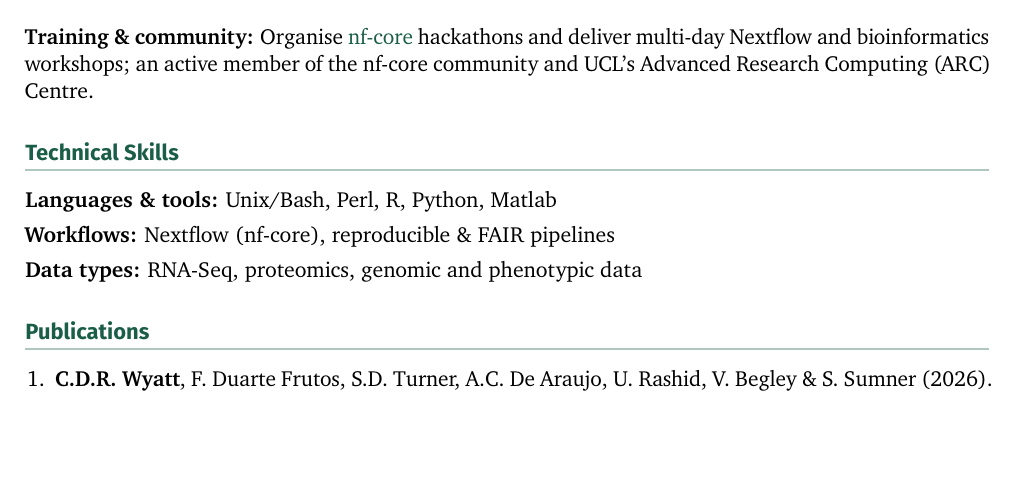
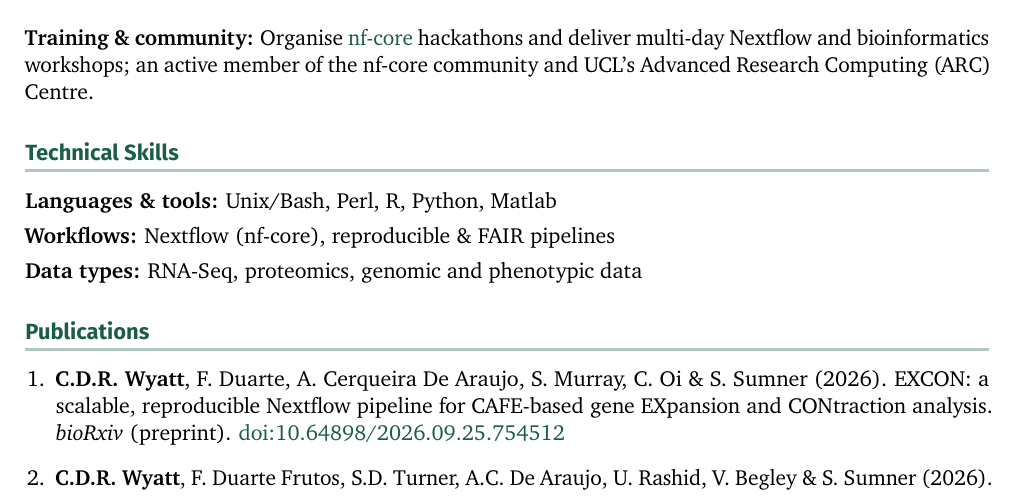
Before and after one commit to chriswyatt1/cv, a LaTeX CV (cv.tex, which reads publications.tex): part of page 2 of 4, cut so that both start at the same text, the shorter picture padded with empty space. Compiled offline with pdfLaTeX.

Commit message:
chore: refresh publications from ORCID [skip ci]

```diff
--- a/publications.tex
+++ b/publications.tex
@@ -1,6 +1,7 @@
 % Auto-generated by scripts/fetch_publications.py from ORCID 0000-0001-8033-2213.
 % Do not edit by hand; re-run the script to refresh.
 \begin{enumerate}[leftmargin=1.4em,labelsep=0.5em,itemsep=5pt,topsep=4pt,label=\arabic*.]
+  \item \textbf{C.D.R. Wyatt}, F. Duarte, A. Cerqueira De Araujo, S. Murray, C. Oi \& S. Sumner (2026). EXCON: a scalable, reproducible Nextflow pipeline for CAFE-based gene EXpansion and CONtraction analysis. \textit{bioRxiv} (preprint). \href{https://doi.org/10.64898/2026.09.25.754512}{doi:10.64898/2026.09.25.754512}
   \item \textbf{C.D.R. Wyatt}, F. Duarte Frutos, S.D. Turner, A.C. De Araujo, U. Rashid, V. Begley \& S. Sumner (2026). nf-core/genomeqc: a best-practice pipeline for comparing genome and assembly quality. \textit{bioRxiv} (preprint). \href{https://doi.org/10.64898/2026.08.20.745971}{doi:10.64898/2026.08.20.745971}
   \item E.F. Bell, \textbf{C.D.R. Wyatt}, D. Taylor, A.N. Radford \& S. Sumner (2026). Limits to behavioural plasticity in tropical paper wasps. \textit{Proceedings of the Royal Society B: Biological Sciences}, 293(2070). \href{https://doi.org/10.1098/rspb.2026.0252}{doi:10.1098/rspb.2026.0252}
   \item D. Sampaio Gonçalves, L. Dulac, B. Ritschka, M. Rhinn, A. Klein, \textbf{C.D.R. Wyatt}, M. Irimia \& W.M. Keyes (2025). Senescent cells exhibit features of developmental signaling centres. \textit{bioRxiv} (preprint). \href{https://doi.org/10.1101/2025.10.30.685565}{doi:10.1101/2025.10.30.685565}
```
